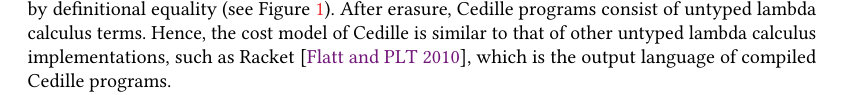
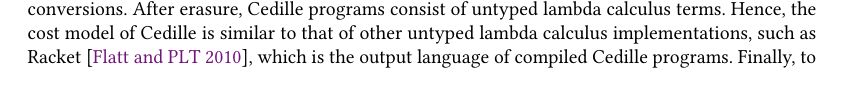
Before and after one commit to larrytheliquid/generic-reuse, a LaTeX paper (paper/generic-reuse.tex): part of page 3 of 29 before the commit and part of page 6 of 29 after it, cut so that both start at the same text. Compiled offline with pdfLaTeX.

Commit message:
move racket

```diff
--- a/paper/generic-reuse.tex
+++ b/paper/generic-reuse.tex
@@ -582,7 +577,13 @@ linear-time conversions, which is already possible in popular dependently
 typed languages. Then (in \refsec{prob:manual}),
 we show how Cedille lets us manually derive
 zero-cost (or constant time) conversions from the linear-time
-conversions. To aid readability, from now on we omit implicit
+conversions.
+After erasure, Cedille programs consist of untyped
+lambda calculus terms. Hence, the cost model of Cedille is similar to
+that of other untyped lambda calculus implementations, such as
+Racket~\cite{lang:racket}, which is the output language of compiled
+Cedille programs.
+Finally, to aid readability, from now on we omit implicit
 abstractions (e.g. \verb;Λ A;) and implicit applications
 (e.g. \verb;-A;).\footnote{
   While we omit most implicit abstractions and applications in this
```
Also changed, not shown: paper/generic-reuse.tex (5 more changed lines).
